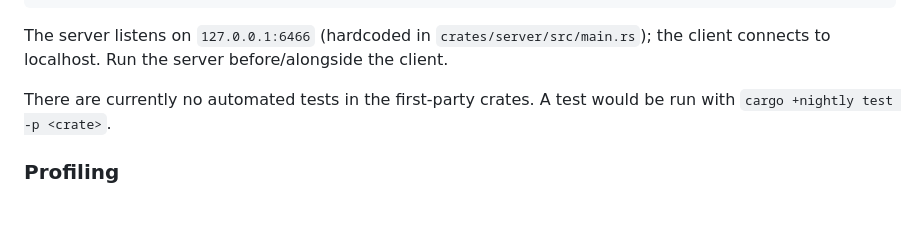
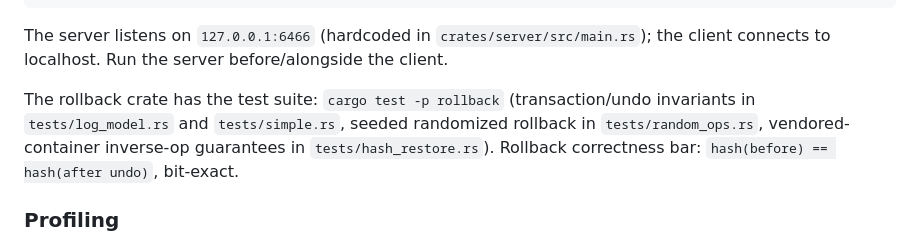
Before and after one commit to Dawid33/mmo, a Markdown page: CLAUDE.md, the part around the change. Rendered like a GitHub page; blank space fills up the shorter version.

Commit message:
Update CLAUDE.md: rollback test suite exists now
Co-Authored-By: Claude Fable 5 <noreply@anthropic.com>

```diff
--- a/CLAUDE.md
+++ b/CLAUDE.md
@@ -21,7 +21,7 @@ A voxel MMO in Rust with client/server architecture over QUIC, built around dete
 
 The server listens on `127.0.0.1:6466` (hardcoded in `crates/server/src/main.rs`); the client connects to localhost. Run the server before/alongside the client.
 
-There are currently no automated tests in the first-party crates. A test would be run with `cargo +nightly test -p <crate>`.
+The rollback crate has the test suite: `cargo test -p rollback` (transaction/undo invariants in `tests/log_model.rs` and `tests/simple.rs`, seeded randomized rollback in `tests/random_ops.rs`, vendored-container inverse-op guarantees in `tests/hash_restore.rs`). Rollback correctness bar: `hash(before) == hash(after undo)`, bit-exact.
 
 ### Profiling
 
```
